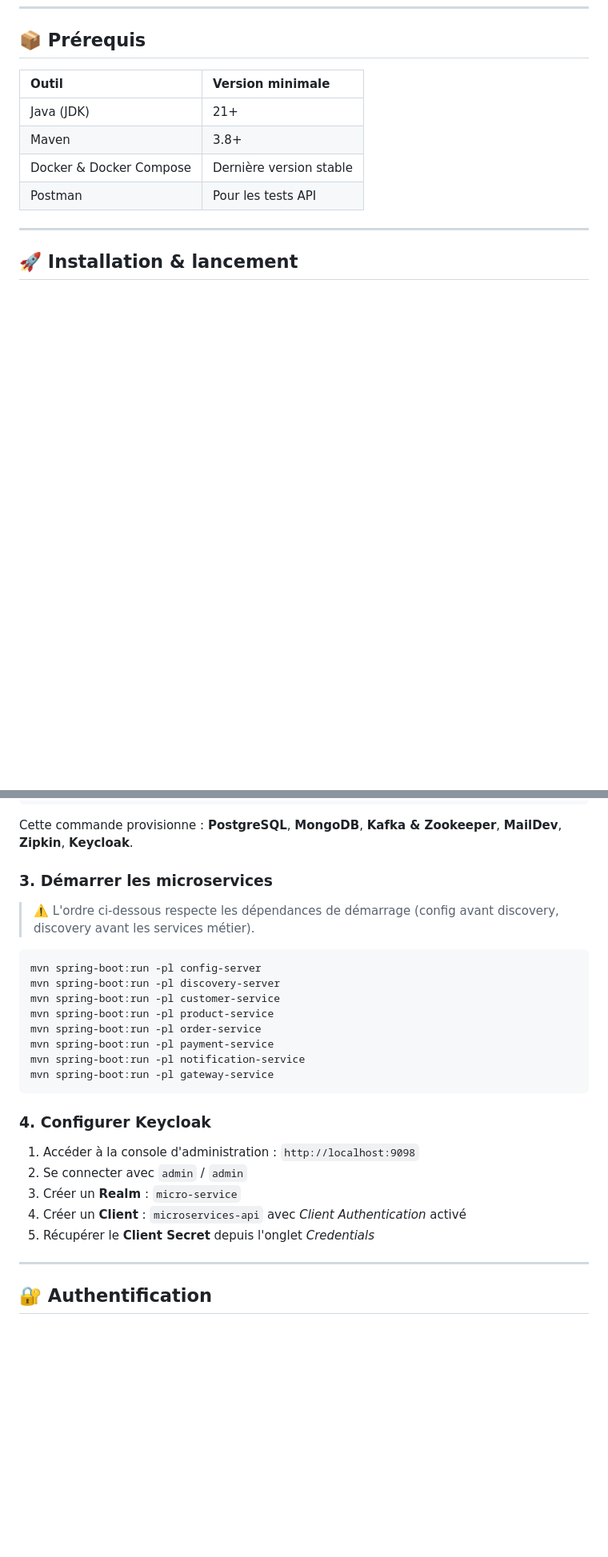
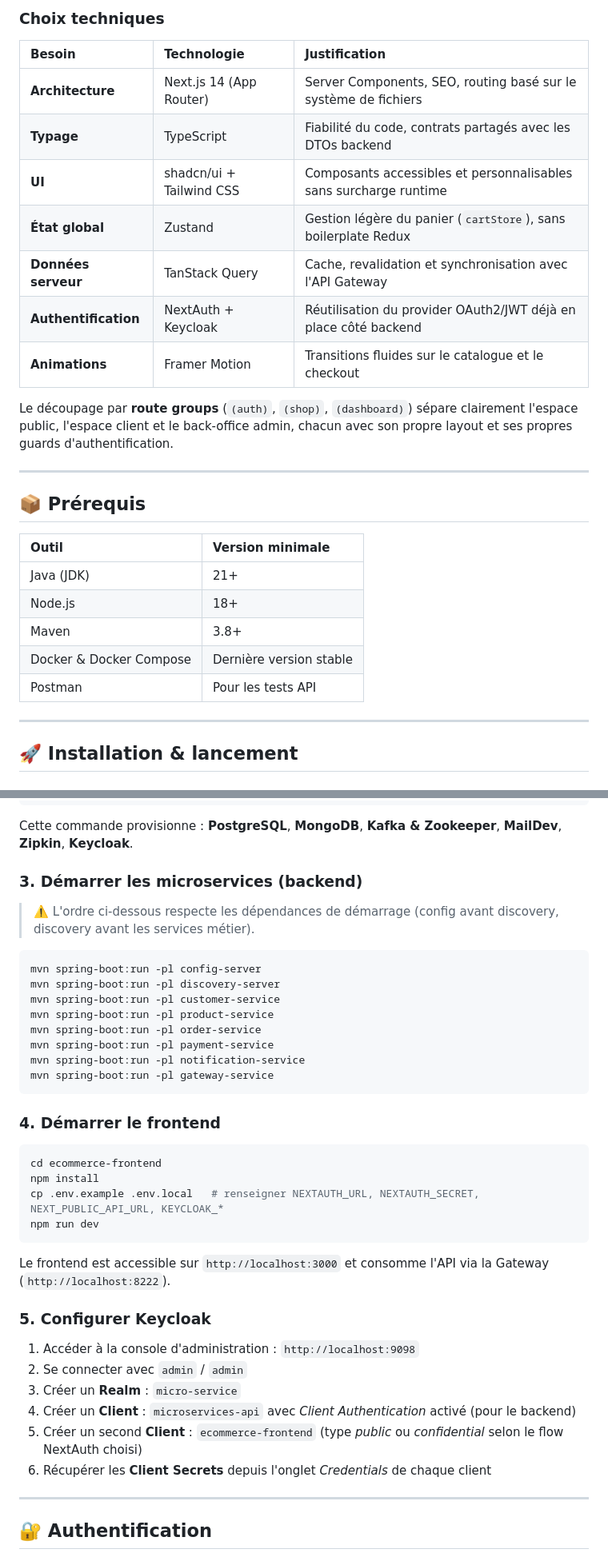
Before and after one commit to YassineBahadi/ecommerce-microservices-platform, a Markdown page: README.md, 2 parts joined by grey strips. Shown at 80% size. Rendered like a GitHub page; blank space fills up the shorter version.

````diff
--- a/README.md
+++ b/README.md
@@ -125,11 +214,28 @@ Ce découplage permet au **Notification Service** de rester totalement indépend
+### Choix techniques
+
+| Besoin | Technologie | Justification |
+| :--- | :--- | :--- |
+| **Architecture** | Next.js 14 (App Router) | Server Components, SEO, routing basé sur le système de fichiers |
+| **Typage** | TypeScript | Fiabilité du code, contrats partagés avec les DTOs backend |
+| **UI** | shadcn/ui + Tailwind CSS | Composants accessibles et personnalisables sans surcharge runtime |
+| **État global** | Zustand | Gestion légère du panier (`cartStore`), sans boilerplate Redux |
+| **Données serveur** | TanStack Query | Cache, revalidation et synchronisation avec l'API Gateway |
+| **Authentification** | NextAuth + Keycloak | Réutilisation du provider OAuth2/JWT déjà en place côté backend |
+| **Animations** | Framer Motion | Transitions fluides sur le catalogue et le checkout |
+
+Le découpage par **route groups** (`(auth)`, `(shop)`, `(dashboard)`) sépare clairement l'espace public, l'espace client et le back-office admin, chacun avec son propre layout et ses propres guards d'authentification.
+
+---
+
 ## 📦 Prérequis
 
-| Outil | Version minimale        |
-| :--- |:------------------------|
-| Java (JDK) | 21+                     |
-| Maven | 3.8+                    |
+| Outil | Version minimale |
+| :--- | :--- |
+| Java (JDK) | 21+ |
+| Node.js | 18+ |
+| Maven | 3.8+ |
 | Docker & Docker Compose | Dernière version stable |
-| Postman | Pour les tests API      |
+| Postman | Pour les tests API |
 
 ---
 
@@ -150,7 +256,7 @@ docker-compose up -d
 
 Cette commande provisionne : **PostgreSQL**, **MongoDB**, **Kafka & Zookeeper**, **MailDev**, **Zipkin**, **Keycloak**.
 
-### 3. Démarrer les microservices
+### 3. Démarrer les microservices (backend)
 
 > ⚠️ L'ordre ci-dessous respecte les dépendances de démarrage (config avant discovery, discovery avant les services métier).
 
@@ -165,13 +271,25 @@ mvn spring-boot:run -pl notification-service
 mvn spring-boot:run -pl gateway-service
 ```
 
-### 4. Configurer Keycloak
+### 4. Démarrer le frontend
+
+```bash
+cd ecommerce-frontend
+npm install
+cp .env.example .env.local   # renseigner NEXTAUTH_URL, NEXTAUTH_SECRET, NEXT_PUBLIC_API_URL, KEYCLOAK_*
+npm run dev
+```
+
+Le frontend est accessible sur `http://localhost:3000` et consomme l'API via la Gateway (`http://localhost:8222`).
+
+### 5. Configurer Keycloak
 
 1. Accéder à la console d'administration : `http://localhost:9098`
 2. Se connecter avec `admin` / `admin`
 3. Créer un **Realm** : `micro-service`
-4. Créer un **Client** : `microservices-api` avec *Client Authentication* activé
-5. Récupérer le **Client Secret** depuis l'onglet *Credentials*
+4. Créer un **Client** : `microservices-api` avec *Client Authentication* activé (pour le backend)
+5. Créer un second **Client** : `ecommerce-frontend` (type *public* ou *confidential* selon le flow NextAuth choisi)
+6. Récupérer les **Client Secrets** depuis l'onglet *Credentials* de chaque client
 
 ---
 
````
Also changed, not shown: other parts of README.md (+103 -4 lines).
